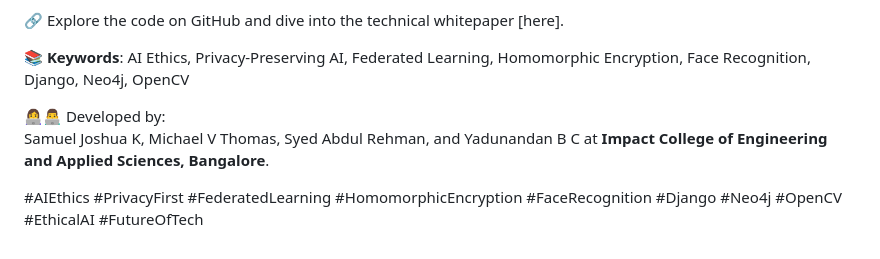
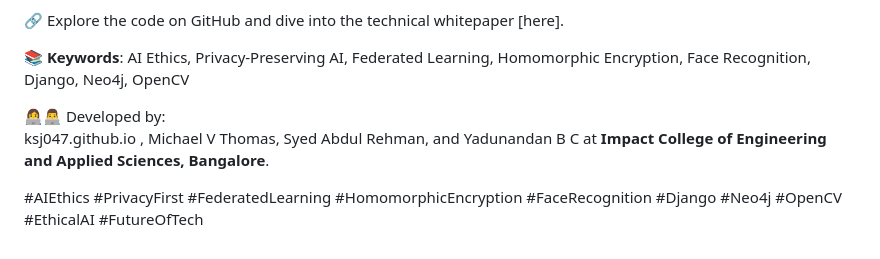
Before and after one commit to yadux20/Privify-AI, a Markdown page: README.md, the part around the change. GitHub-like rendering.

```diff
--- a/README.md
+++ b/README.md
@@ -50,6 +50,6 @@ How can we ensure AI respects privacy? Share your thoughts below! Let’s work t
 📚 **Keywords**: AI Ethics, Privacy-Preserving AI, Federated Learning, Homomorphic Encryption, Face Recognition, Django, Neo4j, OpenCV
 
 👩‍💻👨‍💻 Developed by:
-Samuel Joshua K, Michael V Thomas, Syed Abdul Rehman, and Yadunandan B C at **Impact College of Engineering and Applied Sciences, Bangalore**.
+ksj047.github.io , Michael V Thomas, Syed Abdul Rehman, and Yadunandan B C at **Impact College of Engineering and Applied Sciences, Bangalore**.
 
 #AIEthics #PrivacyFirst #FederatedLearning #HomomorphicEncryption #FaceRecognition #Django #Neo4j #OpenCV #EthicalAI #FutureOfTech
```
